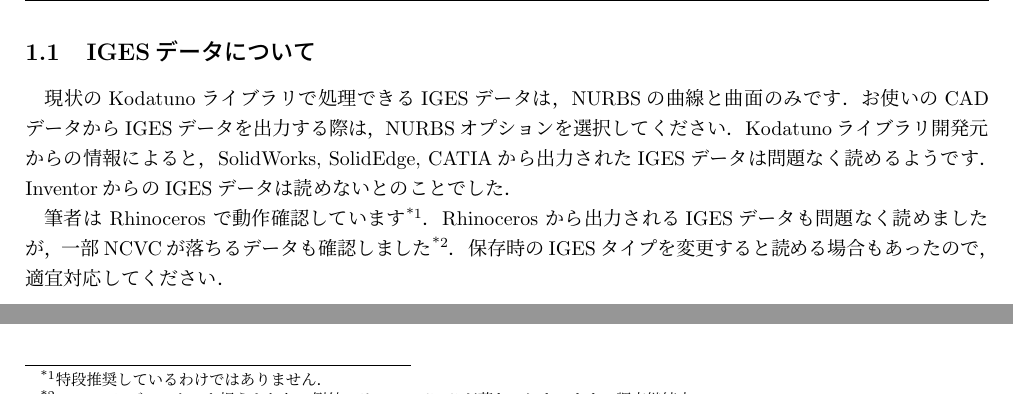
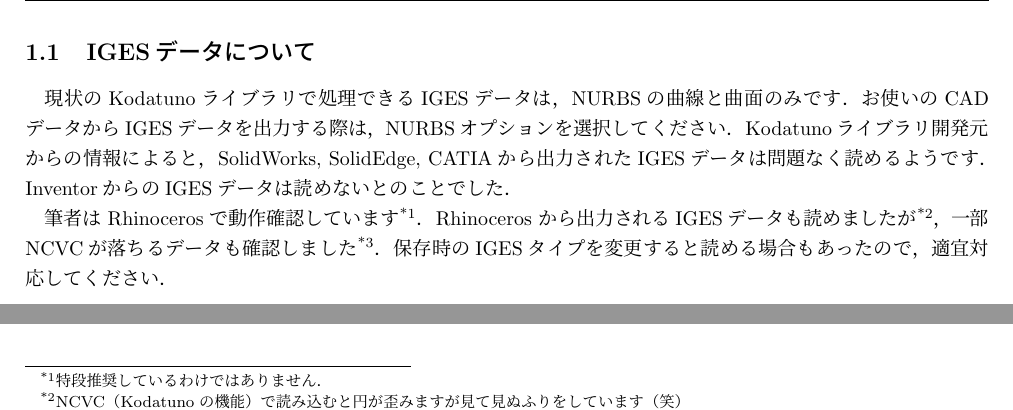
Before and after one commit to NCVC-CAM/NCVC.doc7, a LaTeX document (NCVC7.tex, which reads No1/part10.tex): two parts of page 3 of 14, joined at a grey line, cut so that both start at the same text. Compiled offline with upLaTeX and dvipdfmx.

Commit message:
図の入れ替えと文言の最終調整

```diff
--- a/No1/part10.tex
+++ b/No1/part10.tex
@@ -9,7 +9,7 @@ Kodatunoライブラリ開発元からの情報によると，SolidWorks, SolidE
 InventorからのIGESデータは読めないとのことでした．
 
 　筆者は Rhinoceros で動作確認しています\footnote{特段推奨しているわけではありません．}．
-Rhinoceros から出力されるIGESデータも問題なく読めましたが，
+Rhinoceros から出力されるIGESデータも読めましたが\footnote{NCVC（Kodatunoの機能）で読み込むと円が歪みますが見て見ぬふりをしています（笑）}，
 一部NCVCが落ちるデータも確認しました\footnote{try-catchブロックでも捉えられない例外エラーでNCVCが落ちてしまいます．調査継続中．}．
 保存時のIGESタイプを変更すると読める場合もあったので，適宜対応してください．
 
```
Also changed, not shown: No3/part30.tex (+1 -1 lines), NCVC7.pdf, No3/fig/fig31.png, No3/fig/fig34.png.
